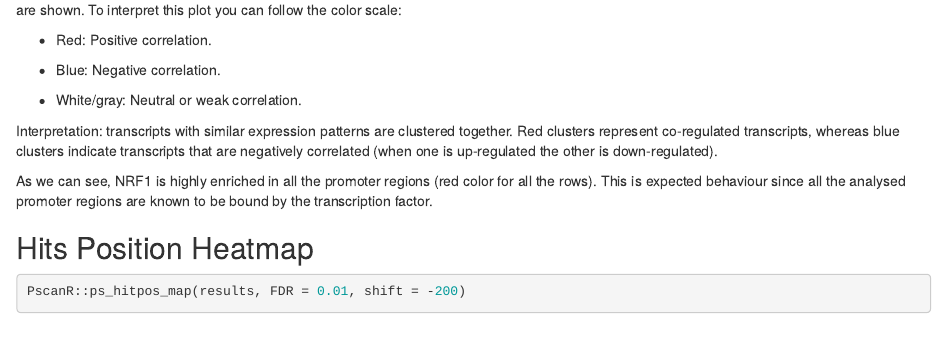
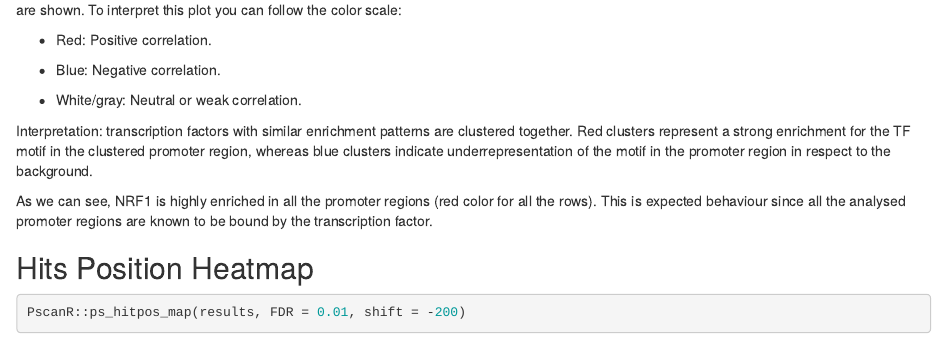
Before and after one commit to Federico77z/PscanR, an R Markdown document (vignettes/PscanR_introduction.Rmd): the page in a window 1100 px wide, from 8490 px down. Rendered offline with R 4.5, knitr and Pandoc, with nearby package versions; drawn as R Markdown's standard HTML page in place of the format the file asks for; some code elsewhere in the file could not run offline; long lines of code are wrapped.

Commit message:
Vignette modification

```diff
--- a/vignettes/PscanR_introduction.Rmd
+++ b/vignettes/PscanR_introduction.Rmd
@@ -487,10 +487,11 @@ interpret this plot you can follow the color scale:
 
 -   White/gray: Neutral or weak correlation.
 
-Interpretation: transcripts with similar expression patterns are clustered
-together. Red clusters represent co-regulated transcripts, whereas blue clusters
-indicate transcripts that are negatively correlated (when one is up-regulated
-the other is down-regulated).
+Interpretation: transcription factors with similar enrichment patterns are
+clustered together. Red clusters represent a strong enrichment for the TF motif
+in the clustered promoter region, whereas blue clusters indicate
+underrepresentation of the motif in the promoter region in respect to the
+background.
 
 As we can see, NRF1 is highly enriched in all the promoter regions (red color
 for all the rows). This is expected behaviour since all the analysed promoter
```
